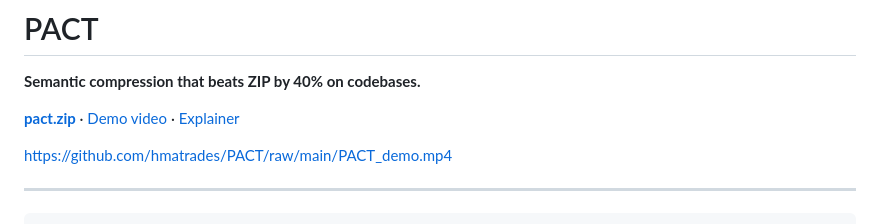
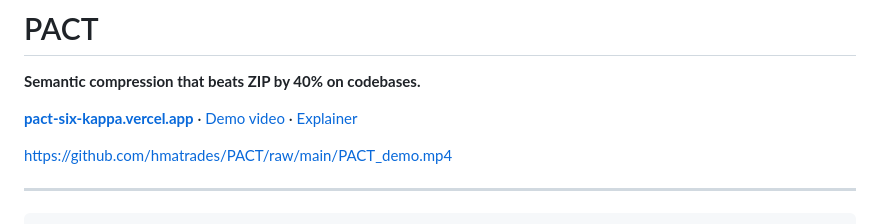
Before and after one commit to hmatrades/PACT, a Markdown page: README.md, the part around the change. Rendered like a GitHub page.

Commit message:
docs: live site at pact-six-kappa.vercel.app
Co-Authored-By: Claude Opus 4.6 (1M context) <noreply@anthropic.com>

```diff
--- a/README.md
+++ b/README.md
@@ -2,7 +2,7 @@
 
 **Semantic compression that beats ZIP by 40% on codebases.**
 
-[**pact.zip**](http://pact.zip) · [Demo video](./PACT_demo.mp4) · [Explainer](./pact-explainer.mp4)
+[**pact-six-kappa.vercel.app**](https://pact-six-kappa.vercel.app) · [Demo video](./PACT_demo.mp4) · [Explainer](./pact-explainer.mp4)
 
 https://github.com/hmatrades/PACT/raw/main/PACT_demo.mp4
 
```
